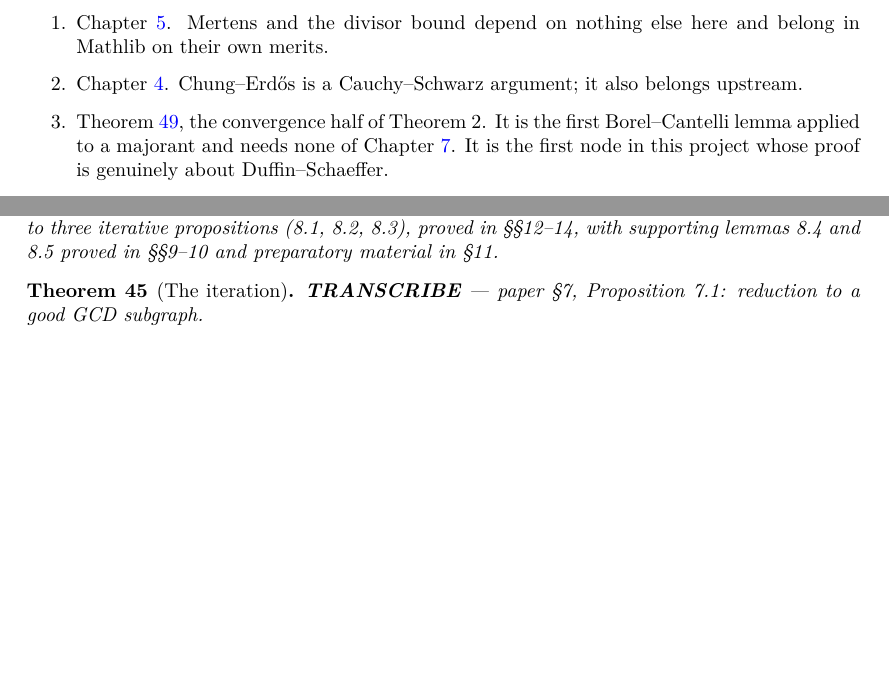
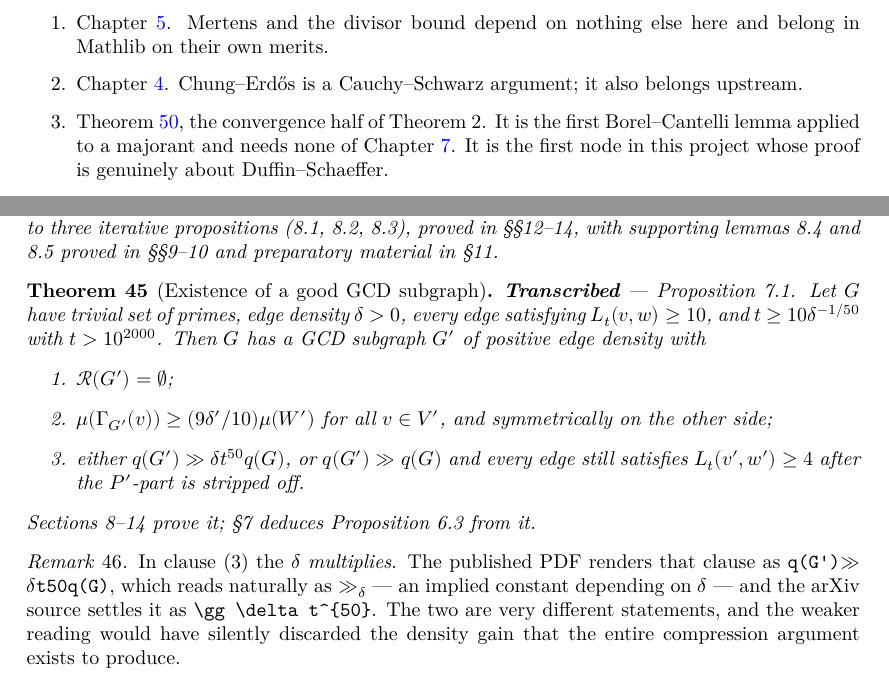
Before and after one commit to korbonits/duffin-schaeffer-blueprint, a LaTeX thesis (blueprint/src/print.tex, which reads blueprint/src/content.tex): two parts of pages 4 and 16 of 19, joined at a grey line, cut so that both start at the same text, the shorter picture padded with empty space. Compiled offline with XeLaTeX.

Commit message:
State Proposition 7.1, and catch another PDF misreading
The hinge of the paper is now a Lean statement: from a GCD graph with trivial
prime set, every edge sharing many primes above t, and t large relative to the
edge density, one extracts a structured subgraph -- no unaccounted primes,
both sides almost regular -- while either gaining a factor delta * t^50 in
quality, or gaining a constant factor with the edges still sharing many primes
after the P'-part is stripped.

In clause (d)(i) the delta MULTIPLIES. The published PDF renders it as
q(G')>>delta t50 q(G), which reads naturally as >>_delta, an implied constant
depending on delta; the arXiv source says \gg \delta t^{50}. Those are very
different statements, and the weaker reading would have silently discarded the
density gain the whole compression argument exists to produce. That is the
second time the LaTeX source has decided a reading the PDF text could not --
the first was the indicator in the quality function.

Moves coprimePart and LSum from PNat to Nat and into GCDGraph.lean, since
Proposition 7.1 needs them and Overlap.lean sits downstream. Adds stripPrimes
for the decomposition v = v' prod p^{f'(p)} in clause (d)(ii).

proof_wanted goes 11 -> 12. Sections 8-14 prove this; section 7 deduces
Proposition 6.3 from it.

lake build clean, no warnings; check_axioms.py covers 47 declarations;
blueprint pdf/web/checkdecls pass.

Co-Authored-By: Claude Opus 5 (1M context) <noreply@anthropic.com>
Claude-Session: https://claude.ai/code/session_01L5b6JqmzsUYHWc573wf6on

```diff
--- a/blueprint/src/content.tex
+++ b/blueprint/src/content.tex
@@ -849,12 +849,32 @@ which the estimate holds.
   proved in \S\S9--10 and preparatory material in \S11.
 \end{lemma}
 
-\begin{theorem}[The iteration]
+\begin{theorem}[Existence of a good GCD subgraph]
   \label{thm:gcd-iteration}
   \notready
-  \uses{lem:gcd-operations, thm:edge-bound}
-  \textbf{TRANSCRIBE} --- paper \S7, Proposition 7.1: reduction to a good GCD subgraph.
+  \uses{def:quality, def:gcdsubgraph, def:section5}
+  \textbf{Transcribed} --- Proposition 7.1. Let $G$ have trivial set of primes, edge
+  density $\delta > 0$, every edge satisfying $L_t(v,w) \geq 10$, and
+  $t \geq 10\delta^{-1/50}$ with $t > 10^{2000}$. Then $G$ has a GCD subgraph $G'$ of
+  positive edge density with
+  \begin{enumerate}
+    \item $\mathcal{R}(G') = \emptyset$;
+    \item $\mu(\Gamma_{G'}(v)) \geq (9\delta'/10)\mu(W')$ for all $v \in V'$, and
+      symmetrically on the other side;
+    \item either $q(G') \gg \delta t^{50} q(G)$, or $q(G') \gg q(G)$ and every edge still
+      satisfies $L_t(v',w') \geq 4$ after the $P'$-part is stripped off.
+  \end{enumerate}
+  Sections 8--14 prove it; \S7 deduces Proposition 6.3 from it.
 \end{theorem}
+
+\begin{remark}
+  In clause (3) the $\delta$ \emph{multiplies}. The published PDF renders that clause as
+  \texttt{q(G')}$\gg\delta$\texttt{t50q(G)}, which reads naturally as $\gg_\delta$ --- an
+  implied constant depending on $\delta$ --- and the arXiv source settles it as
+  \verb|\gg \delta t^{50}|. The two are very different statements, and the weaker reading
+  would have silently discarded the density gain that the entire compression argument
+  exists to produce.
+\end{remark}
 
 \chapter{Assembly}
 \label{chap:main}
```
Also changed, not shown: 2 other files.
